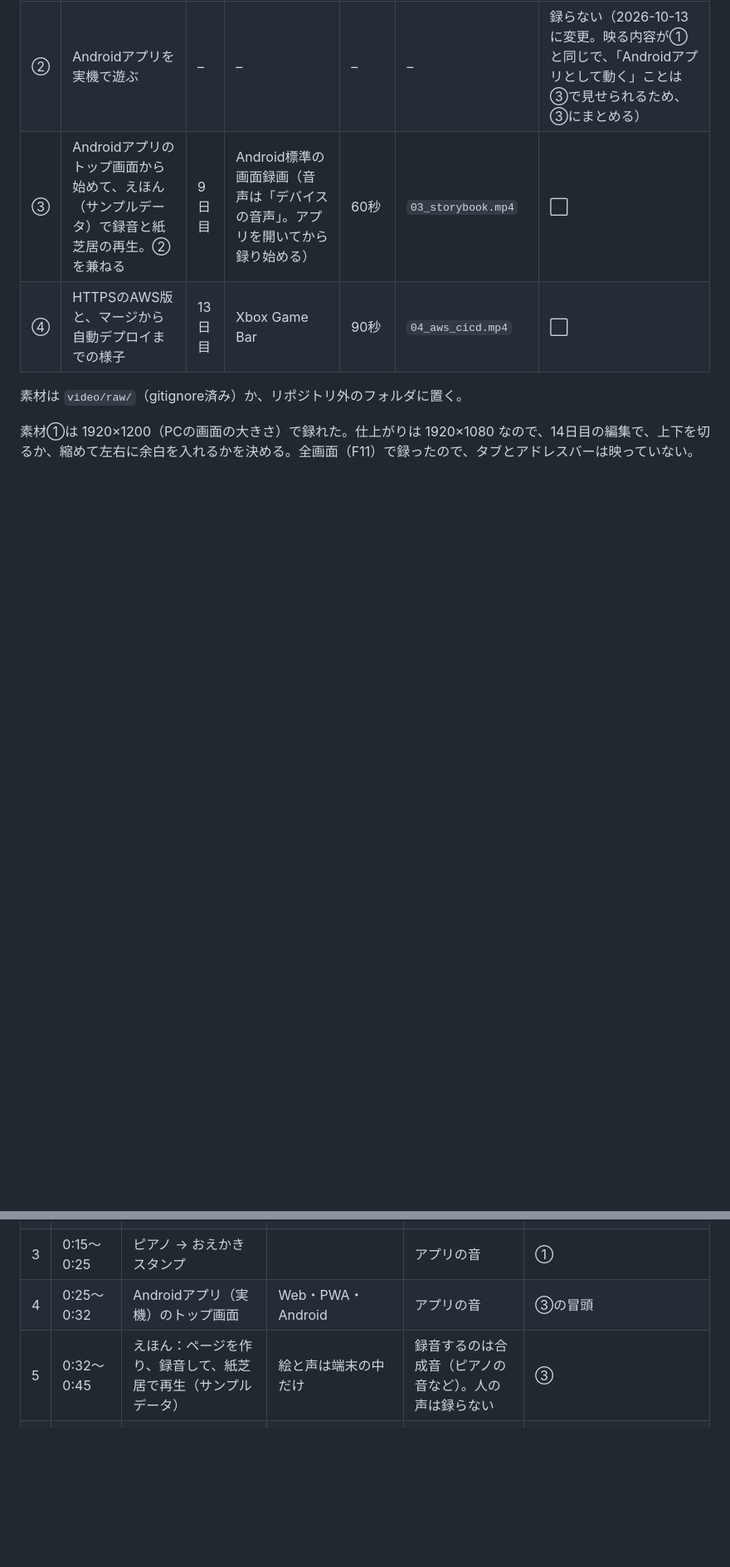
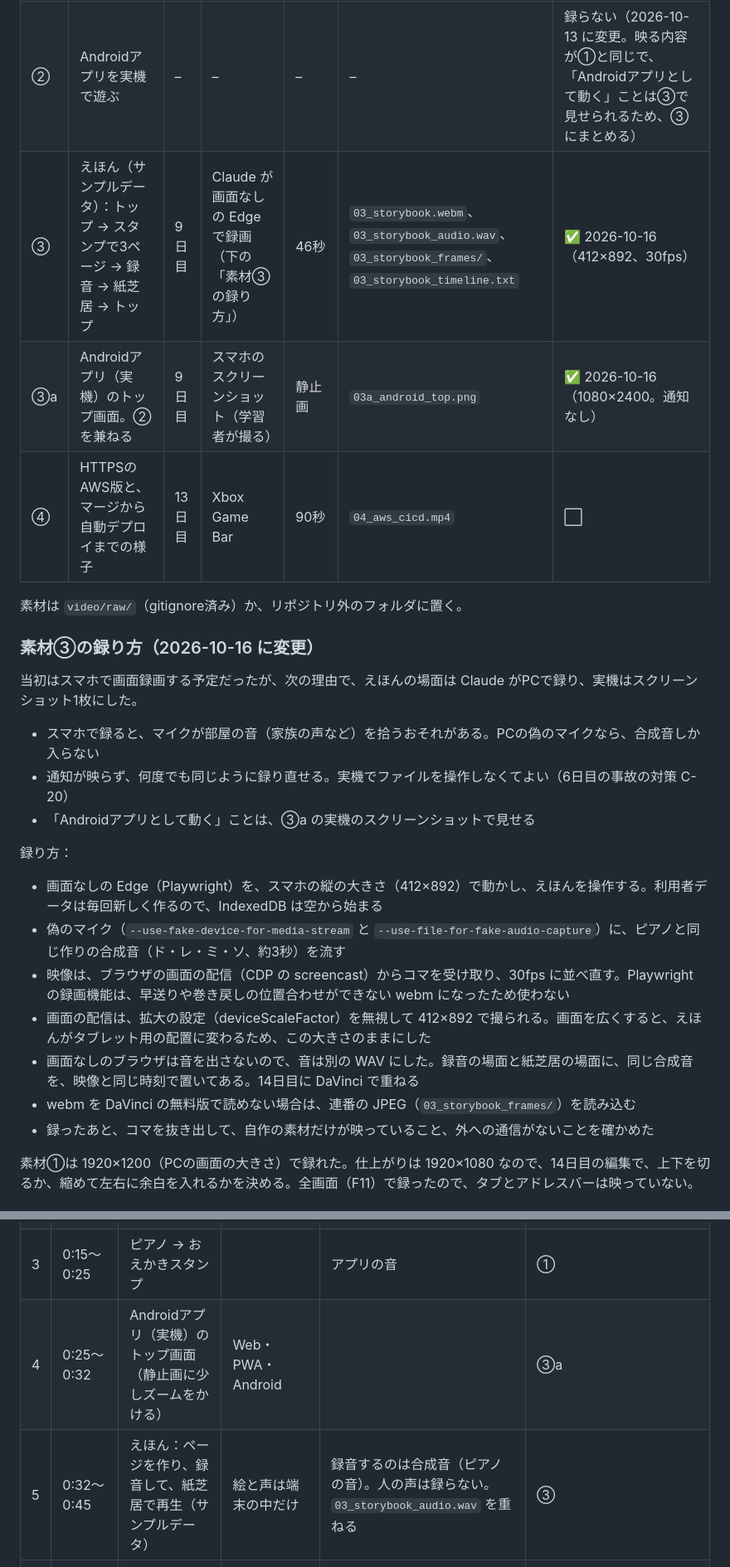
Before and after one commit to Hayato-F110/kids-play, a Markdown page: docs/video-storyboard.md, 2 parts joined by grey strips. Shown at 83% size. GitHub-like rendering; blank space fills up the shorter version.

Commit message:
KIDS-33 docs: 素材③をPCの画面なしのブラウザで録り、実機はスクリーンショットにした記録
- 素材③（えほん）は、偽のマイクに合成音を流して Claude が録画した。部屋の音が入らず、実機のファイルに触れないため
- 実機の証拠として、③a（Androidアプリのトップ画面のスクリーンショット）を足した
- 録り方、412×892 にした理由、14日目に音を重ねる手順を書いた

Co-Authored-By: Claude Opus 5.5 <noreply@anthropic.com>

```diff
--- a/docs/video-storyboard.md
+++ b/docs/video-storyboard.md
@@ -24,10 +24,28 @@
 |---|---|---|---|---|---|---|
 | ① | PCのブラウザで、トップ → 3つのミニアプリを遊ぶ | 5日目 | Xbox Game Bar（Win + G） | 60〜90秒 | `01_pc_web.mp4` | ✅ 2026-10-12（44秒、1920×1200、約27.5fps、音声あり） |
 | ② | Androidアプリを実機で遊ぶ | – | – | – | – | 録らない（2026-10-13 に変更。映る内容が①と同じで、「Androidアプリとして動く」ことは③で見せられるため、③にまとめる） |
-| ③ | Androidアプリのトップ画面から始めて、えほん（サンプルデータ）で録音と紙芝居の再生。②を兼ねる | 9日目 | Android標準の画面録画（音声は「デバイスの音声」。アプリを開いてから録り始める） | 60秒 | `03_storybook.mp4` | ⬜ |
+| ③ | えほん（サンプルデータ）：トップ → スタンプで3ページ → 録音 → 紙芝居 → トップ | 9日目 | Claude が画面なしの Edge で録画（下の「素材③の録り方」） | 46秒 | `03_storybook.webm`、`03_storybook_audio.wav`、`03_storybook_frames/`、`03_storybook_timeline.txt` | ✅ 2026-10-16（412×892、30fps） |
+| ③a | Androidアプリ（実機）のトップ画面。②を兼ねる | 9日目 | スマホのスクリーンショット（学習者が撮る） | 静止画 | `03a_android_top.png` | ✅ 2026-10-16（1080×2400。通知なし） |
 | ④ | HTTPSのAWS版と、マージから自動デプロイまでの様子 | 13日目 | Xbox Game Bar | 90秒 | `04_aws_cicd.mp4` | ⬜ |
 
 素材は `video/raw/`（gitignore済み）か、リポジトリ外のフォルダに置く。
+
+### 素材③の録り方（2026-10-16 に変更）
+
+当初はスマホで画面録画する予定だったが、次の理由で、えほんの場面は Claude がPCで録り、実機はスクリーンショット1枚にした。
+
+- スマホで録ると、マイクが部屋の音（家族の声など）を拾うおそれがある。PCの偽のマイクなら、合成音しか入らない
+- 通知が映らず、何度でも同じように録り直せる。実機でファイルを操作しなくてよい（6日目の事故の対策 C-20）
+- 「Androidアプリとして動く」ことは、③a の実機のスクリーンショットで見せる
+
+録り方：
+- 画面なしの Edge（Playwright）を、スマホの縦の大きさ（412×892）で動かし、えほんを操作する。利用者データは毎回新しく作るので、IndexedDB は空から始まる
+- 偽のマイク（`--use-fake-device-for-media-stream` と `--use-file-for-fake-audio-capture`）に、ピアノと同じ作りの合成音（ド・レ・ミ・ソ、約3秒）を流す
+- 映像は、ブラウザの画面の配信（CDP の screencast）からコマを受け取り、30fps に並べ直す。Playwright の録画機能は、早送りや巻き戻しの位置合わせができない webm になったため使わない
+- 画面の配信は、拡大の設定（deviceScaleFactor）を無視して 412×892 で撮られる。画面を広くすると、えほんがタブレット用の配置に変わるため、この大きさのままにした
+- 画面なしのブラウザは音を出さないので、音は別の WAV にした。録音の場面と紙芝居の場面に、同じ合成音を、映像と同じ時刻で置いてある。14日目に DaVinci で重ねる
+- webm を DaVinci の無料版で読めない場合は、連番の JPEG（`03_storybook_frames/`）を読み込む
+- 録ったあと、コマを抜き出して、自作の素材だけが映っていること、外への通信がないことを確かめた
 
 素材①は 1920×1200（PCの画面の大きさ）で録れた。仕上がりは 1920×1080 なので、14日目の編集で、上下を切るか、縮めて左右に余白を入れるかを決める。全画面（F11）で録ったので、タブとアドレスバーは映っていない。
 
@@ -38,8 +56,8 @@
 | 1 | 0:00〜0:05 | タイトル画像（14日目にClaude Designで作成） | キッズあそびランド | BGM開始 | タイトル画像 |
 | 2 | 0:05〜0:15 | トップ画面 → どうぶつタッチ | | アプリの音 | ① |
 | 3 | 0:15〜0:25 | ピアノ → おえかきスタンプ | | アプリの音 | ① |
-| 4 | 0:25〜0:32 | Androidアプリ（実機）のトップ画面 | Web・PWA・Android | アプリの音 | ③の冒頭 |
-| 5 | 0:32〜0:45 | えほん：ページを作り、録音して、紙芝居で再生（サンプルデータ） | 絵と声は端末の中だけ | 録音するのは合成音（ピアノの音など）。人の声は録らない | ③ |
+| 4 | 0:25〜0:32 | Androidアプリ（実機）のトップ画面（静止画に少しズームをかける） | Web・PWA・Android | | ③a |
+| 5 | 0:32〜0:45 | えほん：ページを作り、録音して、紙芝居で再生（サンプルデータ） | 絵と声は端末の中だけ | 録音するのは合成音（ピアノの音）。人の声は録らない。`03_storybook_audio.wav` を重ねる | ③ |
 | 6 | 0:45〜0:55 | PRのマージ → Actions → AWS版が更新 | 自動でテスト・デプロイ | | ④ |
 | 7 | 0:55〜1:00 | 構成図と使用技術 | 使用技術の一覧、脅威分析とOIDC（鍵を置かないデプロイ） | BGM終了 | 図（docs/architecture.md） |
 
```
Also changed, not shown: other parts of docs/video-storyboard.md (+2 -0 lines).
